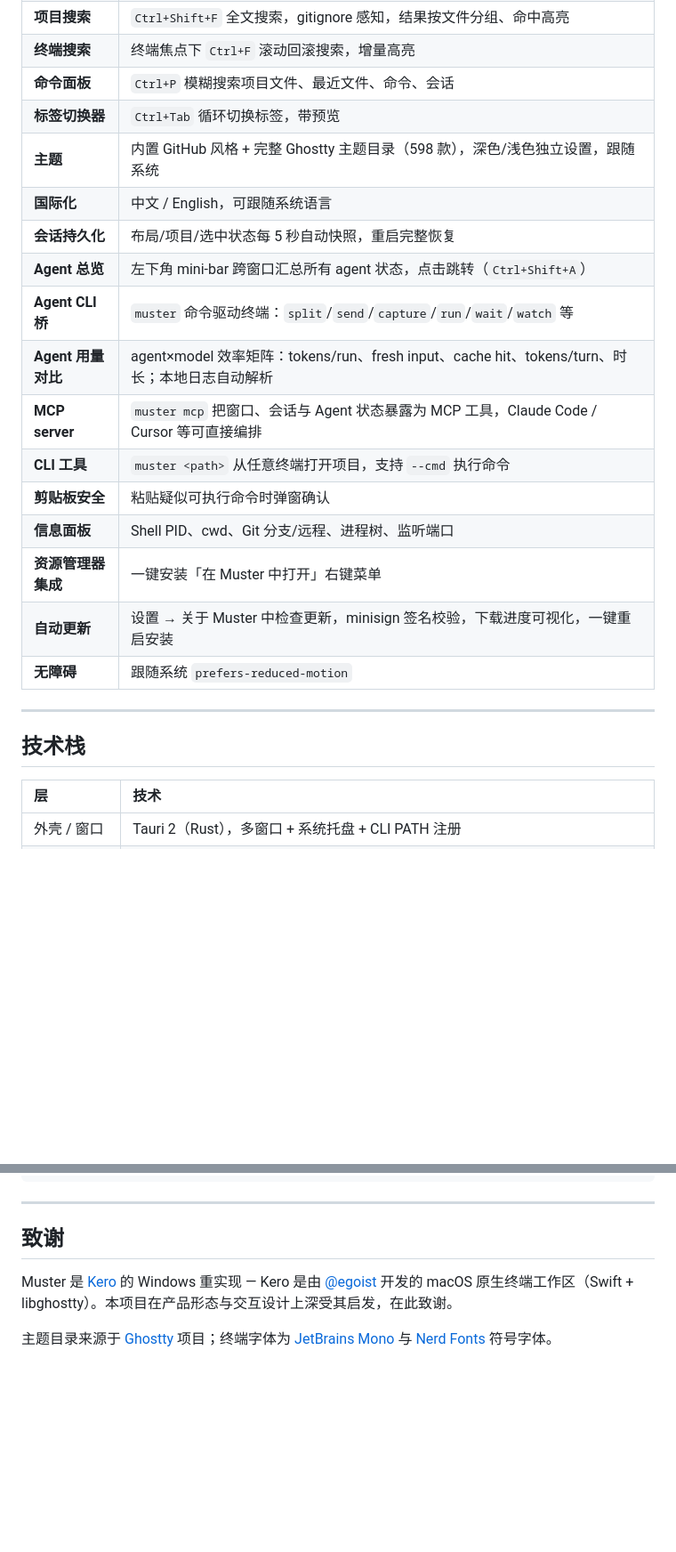
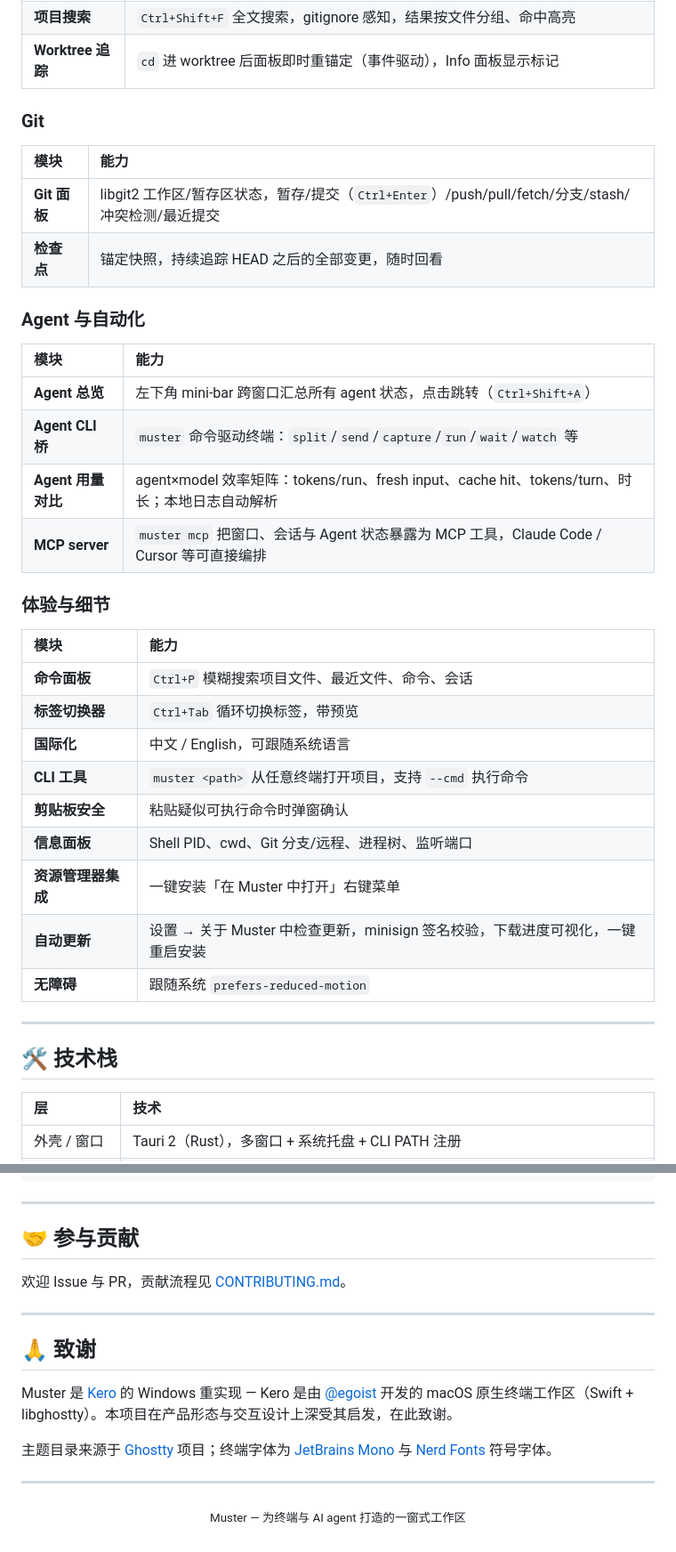
Before and after one commit to JinMXu/Muster, a Markdown page: README.md, 2 parts joined by grey strips. Shown at 89% size. Drawn GitHub-style; blank space fills up the shorter version.

```diff
--- a/README.md
+++ b/README.md
@@ -67,14 +80,29 @@ Monaco 编辑器 + Diff 视图，主题跟随全局。Git 面板支持暂存/提
 | **项目搜索** | `Ctrl+Shift+F` 全文搜索，gitignore 感知，结果按文件分组、命中高亮 |
-| **终端搜索** | 终端焦点下 `Ctrl+F` 滚动回滚搜索，增量高亮 |
-| **命令面板** | `Ctrl+P` 模糊搜索项目文件、最近文件、命令、会话 |
-| **标签切换器** | `Ctrl+Tab` 循环切换标签，带预览 |
-| **主题** | 内置 GitHub 风格 + 完整 Ghostty 主题目录（598 款），深色/浅色独立设置，跟随系统 |
-| **国际化** | 中文 / English，可跟随系统语言 |
-| **会话持久化** | 布局/项目/选中状态每 5 秒自动快照，重启完整恢复 |
+| **Worktree 追踪** | `cd` 进 worktree 后面板即时重锚定（事件驱动），Info 面板显示标记 |
+
+### Git
+
+| 模块 | 能力 |
+|:---|:---|
+| **Git 面板** | libgit2 工作区/暂存区状态，暂存/提交（`Ctrl+Enter`）/push/pull/fetch/分支/stash/冲突检测/最近提交 |
+| **检查点** | 锚定快照，持续追踪 HEAD 之后的全部变更，随时回看 |
+
+### Agent 与自动化
+
+| 模块 | 能力 |
+|:---|:---|
 | **Agent 总览** | 左下角 mini-bar 跨窗口汇总所有 agent 状态，点击跳转（`Ctrl+Shift+A`） |
 | **Agent CLI 桥** | `muster` 命令驱动终端：`split`/`send`/`capture`/`run`/`wait`/`watch` 等 |
 | **Agent 用量对比** | agent×model 效率矩阵：tokens/run、fresh input、cache hit、tokens/turn、时长；本地日志自动解析 |
 | **MCP server** | `muster mcp` 把窗口、会话与 Agent 状态暴露为 MCP 工具，Claude Code / Cursor 等可直接编排 |
+
+### 体验与细节
+
+| 模块 | 能力 |
+|:---|:---|
+| **命令面板** | `Ctrl+P` 模糊搜索项目文件、最近文件、命令、会话 |
+| **标签切换器** | `Ctrl+Tab` 循环切换标签，带预览 |
+| **国际化** | 中文 / English，可跟随系统语言 |
 | **CLI 工具** | `muster <path>` 从任意终端打开项目，支持 `--cmd` 执行命令 |
 | **剪贴板安全** | 粘贴疑似可执行命令时弹窗确认 |
 | **信息面板** | Shell PID、cwd、Git 分支/远程、进程树、监听端口 |
@@ -84,7 +112,7 @@ Monaco 编辑器 + Diff 视图，主题跟随全局。Git 面板支持暂存/提
 
 ---
 
-## 技术栈
+## 🛠 技术栈
 
 | 层 | 技术 |
 |:---|:---|
@@ -321,8 +349,22 @@ kero-windows/
 
 ---
 
-## 致谢
+## 🤝 参与贡献
+
+欢迎 Issue 与 PR，贡献流程见 [CONTRIBUTING.md](CONTRIBUTING.md)。
+
+---
+
+## 🙏 致谢
 
 Muster 是 [Kero](https://github.com/egoist/kero) 的 Windows 重实现 — Kero 是由 [@egoist](https://github.com/egoist) 开发的 macOS 原生终端工作区（Swift + libghostty）。本项目在产品形态与交互设计上深受其启发，在此致谢。
 
 主题目录来源于 [Ghostty](https://ghostty.org/) 项目；终端字体为 [JetBrains Mono](https://www.jetbrains.com/lp/mono/) 与 [Nerd Fonts](https://www.nerdfonts.com/) 符号字体。
+
+---
+
+<div align="center">
+
+<sub>Muster — 为终端与 AI agent 打造的一窗式工作区</sub>
+
+</div>
```
Also changed, not shown: other parts of README.md (+29 -16 lines), docs/screenshots/main-window.png.
